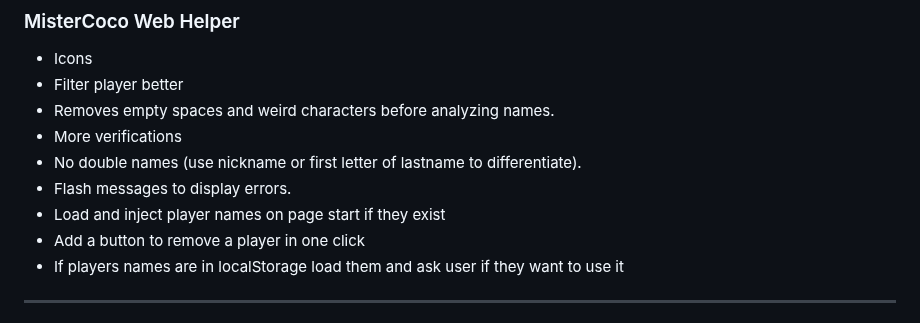
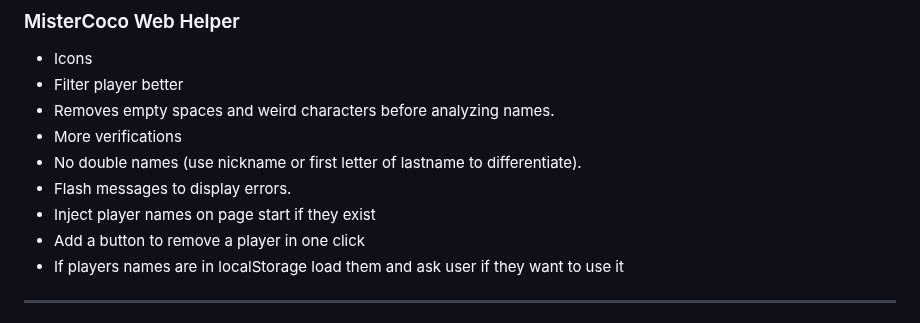
Before and after one commit to rekky1aws/wii-menu-recreation, a Markdown page: TODO.md, the part around the change. GitHub-like rendering.

Commit message:
TODO Update

```diff
--- a/TODO.md
+++ b/TODO.md
@@ -98,7 +98,7 @@
  + More verifications
   + No double names (use nickname or first letter of lastname to differentiate).
  + Flash messages to display errors.
- + Load and inject player names on page start if they exist
+ + Inject player names on page start if they exist
  + Add a button to remove a player in one click
  + If players names are in localStorage load them  and ask user if they want to use it
 
```
